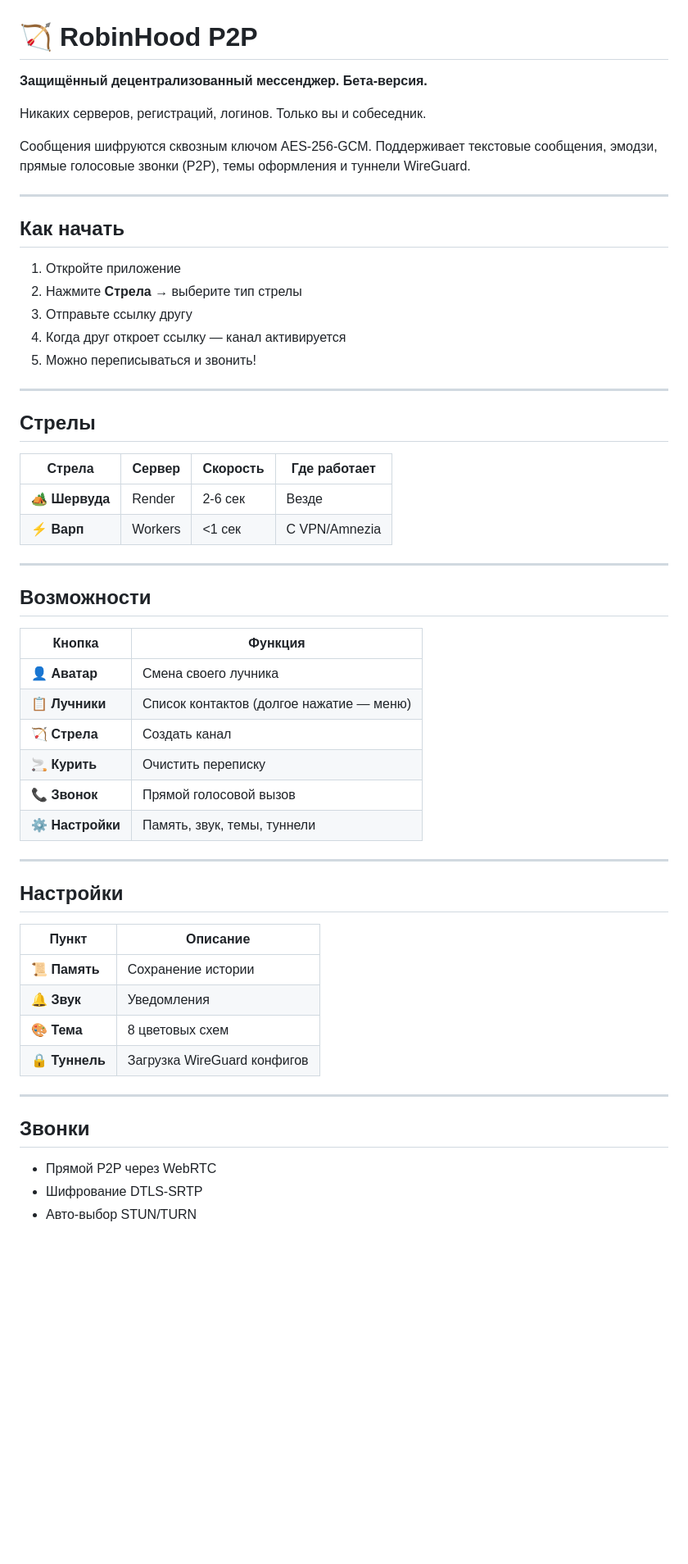
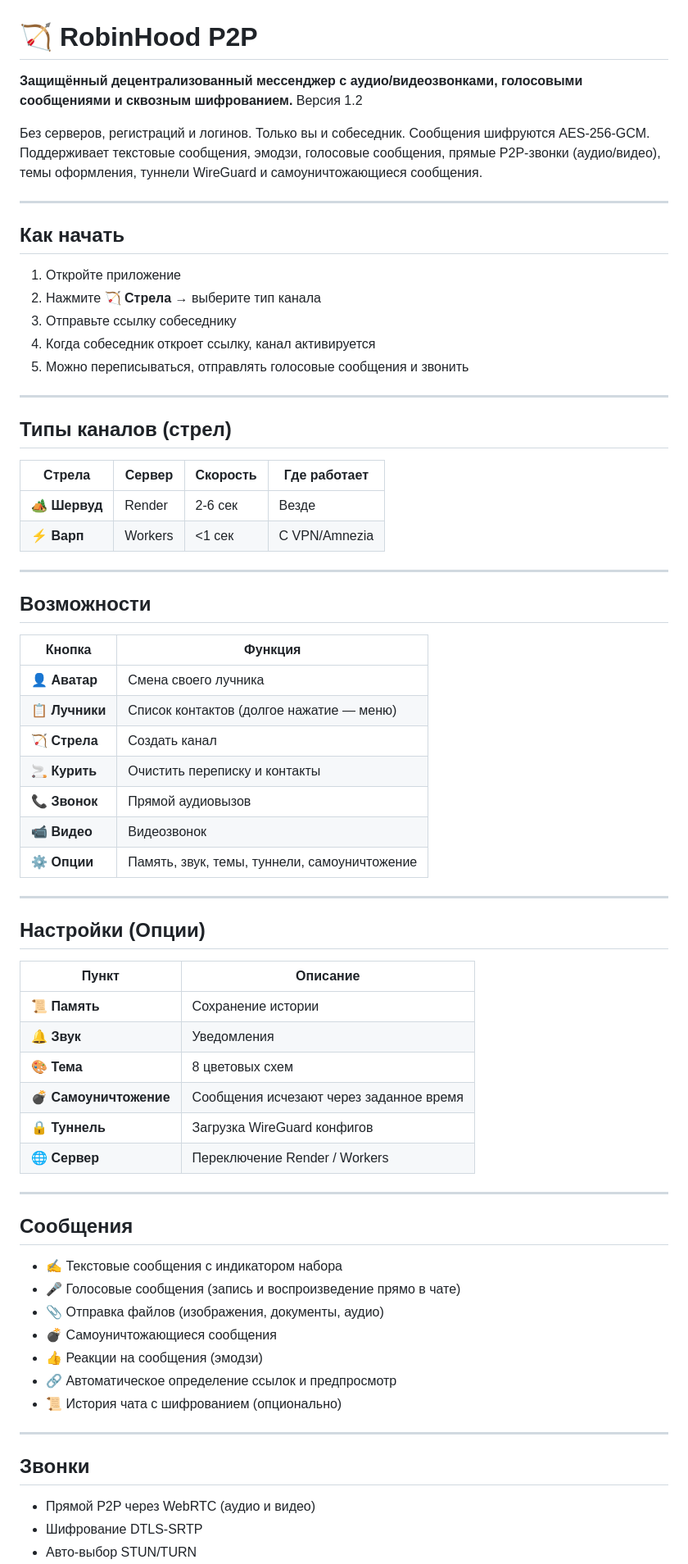
Before and after one commit to stepweather-prog/ROBINHOOD-P2P, a Markdown page: README.md, the part around one of its changes. Shown at 82% size. Rendered like a GitHub page; blank space fills up the shorter version.

```diff
--- a/README.md
+++ b/README.md
@@ -1,29 +1,29 @@
 # 🏹 RobinHood P2P
 
-**Защищённый децентрализованный мессенджер. Бета-версия.**
+**Защищённый децентрализованный мессенджер с аудио/видеозвонками, голосовыми сообщениями и сквозным шифрованием.**
+Версия 1.2
 
-Никаких серверов, регистраций, логинов. Только вы и собеседник.
-
-Сообщения шифруются сквозным ключом AES-256-GCM. Поддерживает текстовые сообщения, эмодзи, прямые голосовые звонки (P2P), темы оформления и туннели WireGuard.
+Без серверов, регистраций и логинов. Только вы и собеседник.
+Сообщения шифруются AES-256-GCM. Поддерживает текстовые сообщения, эмодзи, голосовые сообщения, прямые P2P-звонки (аудио/видео), темы оформления, туннели WireGuard и самоуничтожающиеся сообщения.
 
 ---
 
 ## Как начать
 
 1. Откройте приложение
-2. Нажмите **Стрела** → выберите тип стрелы
-3. Отправьте ссылку другу
-4. Когда друг откроет ссылку — канал активируется
-5. Можно переписываться и звонить!
+2. Нажмите **🏹 Стрела** → выберите тип канала
+3. Отправьте ссылку собеседнику
+4. Когда собеседник откроет ссылку, канал активируется
+5. Можно переписываться, отправлять голосовые сообщения и звонить
 
 ---
 
-## Стрелы
+## Типы каналов (стрел)
 
 |     Стрела     |  Сервер  |    Скорость   | Где работает  |
 |----------------|----------|---------------|---------------|
-| 🏕️ **Шервуда** | Render   |   2-6 сек     | Везде         |
-| ⚡ **Варп**    | Workers  |   <1 сек      | С VPN/Amnezia |
+| 🏕️ **Шервуд**  | Render   |   2-6 сек     | Везде         |
+| ⚡ **Варп**     | Workers  |   <1 сек      | С VPN/Amnezia |
 
 ---
 
@@ -34,25 +34,40 @@
 | 👤 **Аватар**     | Смена своего лучника                     |
 | 📋 **Лучники**    | Список контактов (долгое нажатие — меню) |
 | 🏹 **Стрела**     | Создать канал                            |
-| 🚬 **Курить**     | Очистить переписку                       |
-| 📞 **Звонок**     | Прямой голосовой вызов                   |
-| ⚙️ **Настройки**  | Память, звук, темы, туннели              |
+| 🚬 **Курить**     | Очистить переписку и контакты            |
+| 📞 **Звонок**     | Прямой аудиовызов                        |
+| 📹 **Видео**      | Видеозвонок                              |
+| ⚙️ **Опции**      | Память, звук, темы, туннели, самоуничтожение |
 
 ---
 
-## Настройки
+## Настройки (Опции)
 
 |        Пункт    |           Описание          |
 |-----------------|-----------------------------|
 | 📜 **Память**   | Сохранение истории          |
 | 🔔 **Звук**     | Уведомления                 |
 | 🎨 **Тема**     | 8 цветовых схем             |
+| 💣 **Самоуничтожение** | Сообщения исчезают через заданное время |
 | 🔒 **Туннель**  | Загрузка WireGuard конфигов |
+| 🌐 **Сервер**   | Переключение Render / Workers |
+
+---
+
+## Сообщения
+
+- ✍️ Текстовые сообщения с индикатором набора
+- 🎤 Голосовые сообщения (запись и воспроизведение прямо в чате)
+- 📎 Отправка файлов (изображения, документы, аудио)
+- 💣 Самоуничтожающиеся сообщения
+- 👍 Реакции на сообщения (эмодзи)
+- 🔗 Автоматическое определение ссылок и предпросмотр
+- 📜 История чата с шифрованием (опционально)
 
 ---
 
 ## Звонки
 
-- Прямой P2P через WebRTC
+- Прямой P2P через WebRTC (аудио и видео)
 - Шифрование DTLS-SRTP
 - Авто-выбор STUN/TURN
```
Also changed, not shown: other parts of README.md (+21 -14 lines).
